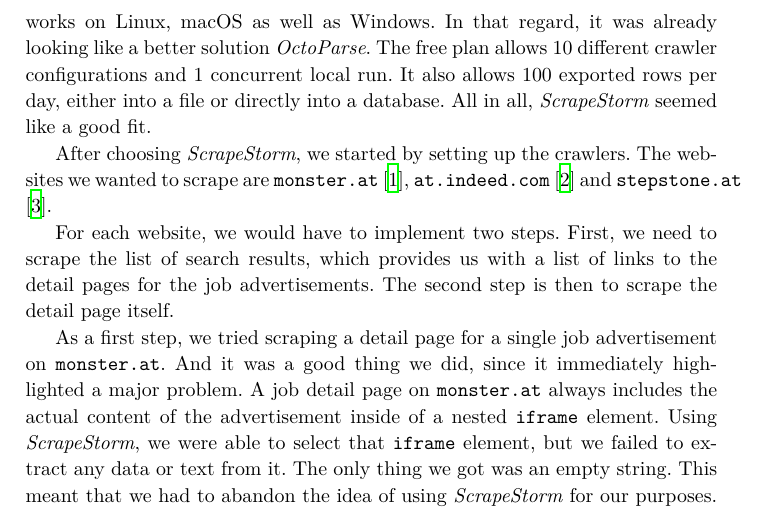
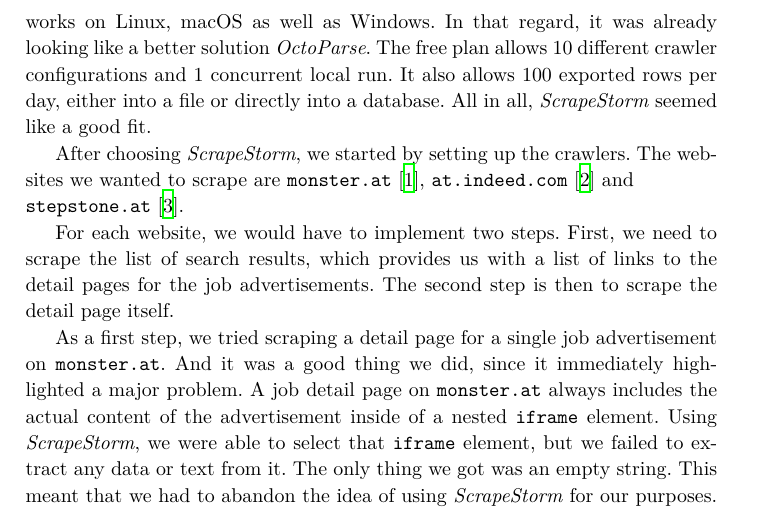
Before and after one commit to reitermarkus/infosec-job-scraper, a LaTeX thesis (paper/paper.tex): part of page 3 of 18, cut so that both start at the same text. Compiled offline with XeLaTeX.

Commit message:
Fix line break.

```diff
--- a/paper/paper.tex
+++ b/paper/paper.tex
@@ -65,7 +65,7 @@
 
 The next service we found was \textit{ScrapeStorm} \cite{scrapestorm}, which is very similar to \textit{OctoParse} in terms of what it provides. It offers a desktop application which works on Linux, macOS as well as Windows. In that regard, it was already looking like a better solution \textit{OctoParse}. The free plan allows 10 different crawler configurations and 1 concurrent local run. It also allows 100 exported rows per day, either into a file or directly into a database. All in all, \textit{ScrapeStorm} seemed like a good fit.
 
-After choosing \textit{ScrapeStorm}, we started by setting up the crawlers. The websites we wanted to scrape are \texttt{monster.at} \cite{monster}, \texttt{at.indeed.com} \cite{indeed} and \texttt{stepstone.at} \cite{stepstone}.
+After choosing \textit{ScrapeStorm}, we started by setting up the crawlers. The websites we wanted to scrape are \texttt{monster.at}~\cite{monster}, \texttt{at.indeed.com}~\cite{indeed} and \\ \texttt{stepstone.at}~\cite{stepstone}.
 
 For each website, we would have to implement two steps. First, we need to scrape the list of search results, which provides us with a list of links to the detail pages for the job advertisements. The second step is then to scrape the detail page itself.
 
```
